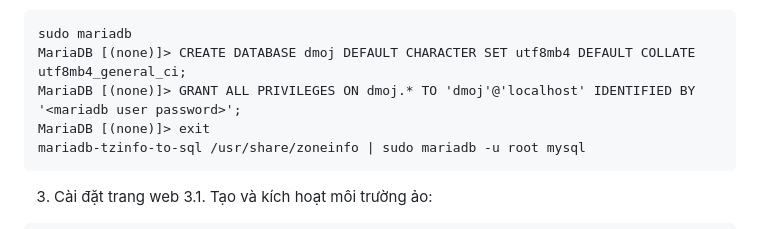
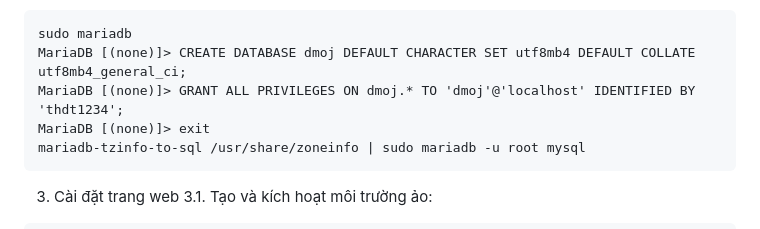
Before and after one commit to thuocbg/DeployJudge, a Markdown page: HUONG DAN.MD, the part around the change. Rendered like a GitHub page.

````diff
--- a/HUONG DAN.MD
+++ b/HUONG DAN.MD
@@ -26,7 +26,7 @@ apt install mariadb-server libmysqlclient-dev
 ```
 sudo mariadb
 MariaDB [(none)]> CREATE DATABASE dmoj DEFAULT CHARACTER SET utf8mb4 DEFAULT COLLATE utf8mb4_general_ci;
-MariaDB [(none)]> GRANT ALL PRIVILEGES ON dmoj.* TO 'dmoj'@'localhost' IDENTIFIED BY '<mariadb user password>';
+MariaDB [(none)]> GRANT ALL PRIVILEGES ON dmoj.* TO 'dmoj'@'localhost' IDENTIFIED BY 'thdt1234';
 MariaDB [(none)]> exit
 mariadb-tzinfo-to-sql /usr/share/zoneinfo | sudo mariadb -u root mysql
 ```
````
